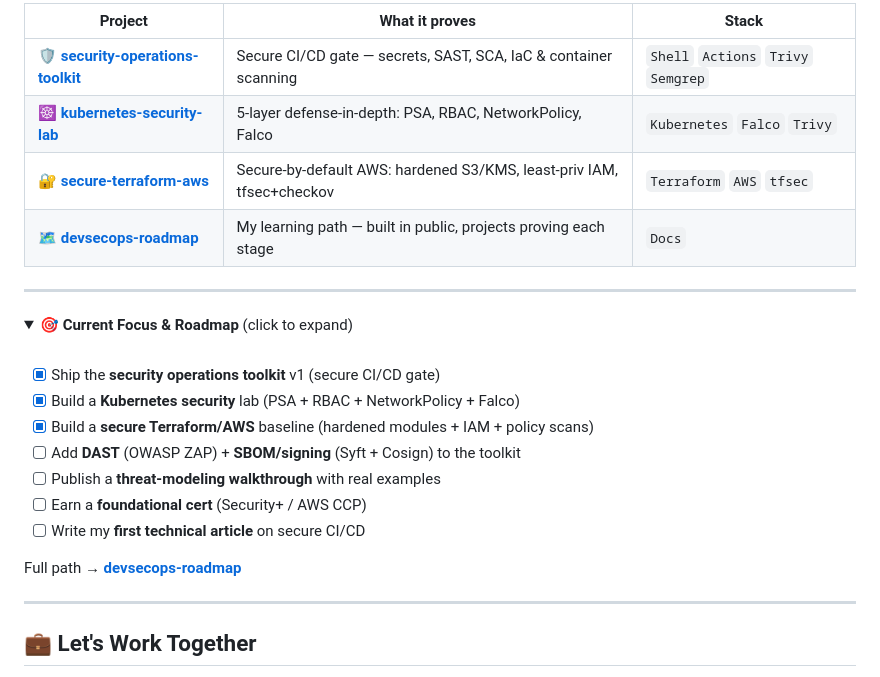
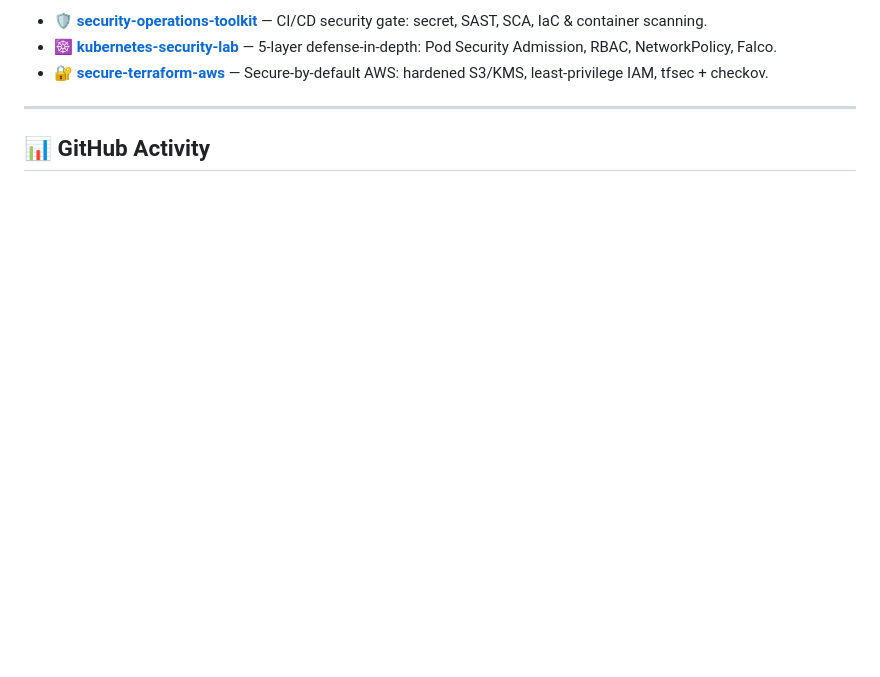
Before and after one commit to nazsam/nazsam, a Markdown page: README.md, the part around one of its changes. Rendered like a GitHub page; folded sections open; blank space fills up the shorter version.

Commit message:
feat: reframe profile as Senior Cybersecurity Leader (15+ yrs) — real certs, arsenal, experience timeline; repos as hands-on labs

```diff
--- a/README.md
+++ b/README.md
@@ -103,35 +163,13 @@ motto:     "Shift left. Automate everything. Trust nothing."
 
 </div>
 
-| Project | What it proves | Stack |
-|---|---|---|
-| 🛡️ **[security-operations-toolkit](https://github.com/devsecforge/security-operations-toolkit)** | Secure CI/CD gate — secrets, SAST, SCA, IaC & container scanning | `Shell` `Actions` `Trivy` `Semgrep` |
-| ☸️ **[kubernetes-security-lab](https://github.com/devsecforge/kubernetes-security-lab)** | 5-layer defense-in-depth: PSA, RBAC, NetworkPolicy, Falco | `Kubernetes` `Falco` `Trivy` |
-| 🔐 **[secure-terraform-aws](https://github.com/devsecforge/secure-terraform-aws)** | Secure-by-default AWS: hardened S3/KMS, least-priv IAM, tfsec+checkov | `Terraform` `AWS` `tfsec` |
-| 🗺️ **[devsecops-roadmap](https://github.com/devsecforge/devsecops-roadmap)** | My learning path — built in public, projects proving each stage | `Docs` |
+- 🛡️ **[security-operations-toolkit](https://github.com/devsecforge/security-operations-toolkit)** — CI/CD security gate: secret, SAST, SCA, IaC & container scanning.
+- ☸️ **[kubernetes-security-lab](https://github.com/devsecforge/kubernetes-security-lab)** — 5-layer defense-in-depth: Pod Security Admission, RBAC, NetworkPolicy, Falco.
+- 🔐 **[secure-terraform-aws](https://github.com/devsecforge/secure-terraform-aws)** — Secure-by-default AWS: hardened S3/KMS, least-privilege IAM, tfsec + checkov.
 
 ---
 
-<details>
-<summary><b>🎯 Current Focus & Roadmap</b> (click to expand)</summary>
-
-<br>
-
-- [x] Ship the **security operations toolkit** v1 (secure CI/CD gate)
-- [x] Build a **Kubernetes security** lab (PSA + RBAC + NetworkPolicy + Falco)
-- [x] Build a **secure Terraform/AWS** baseline (hardened modules + IAM + policy scans)
-- [ ] Add **DAST** (OWASP ZAP) + **SBOM/signing** (Syft + Cosign) to the toolkit
-- [ ] Publish a **threat-modeling walkthrough** with real examples
-- [ ] Earn a **foundational cert** (Security+ / AWS CCP)
-- [ ] Write my **first technical article** on secure CI/CD
-
-Full path → **[devsecops-roadmap](https://github.com/devsecforge/devsecops-roadmap)**
-
-</details>
-
----
-
-## 💼 Let's Work Together
+## 📊 GitHub Activity
 
 <div align="center">
 
```
Also changed, not shown: other parts of README.md (+128 -60 lines).
